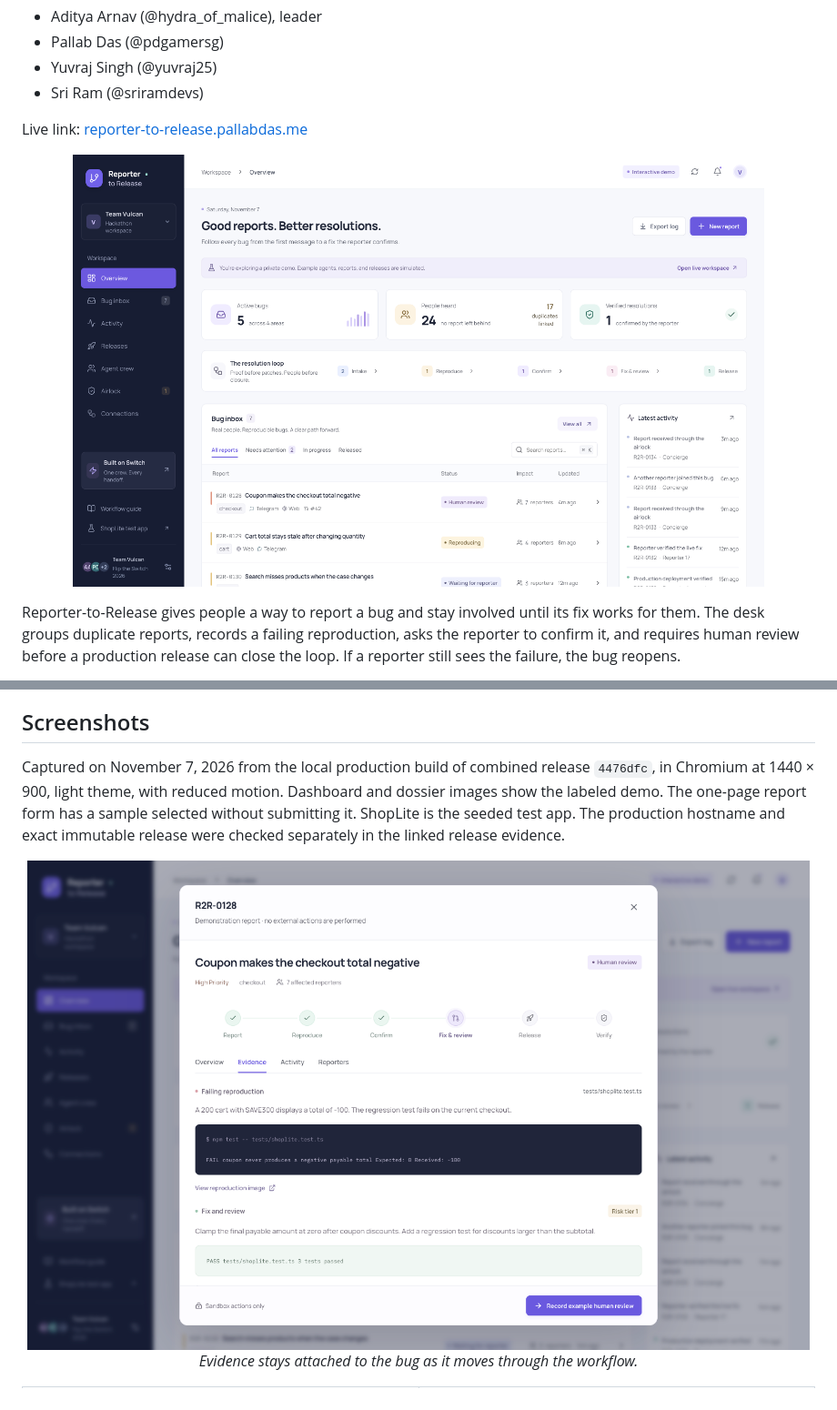
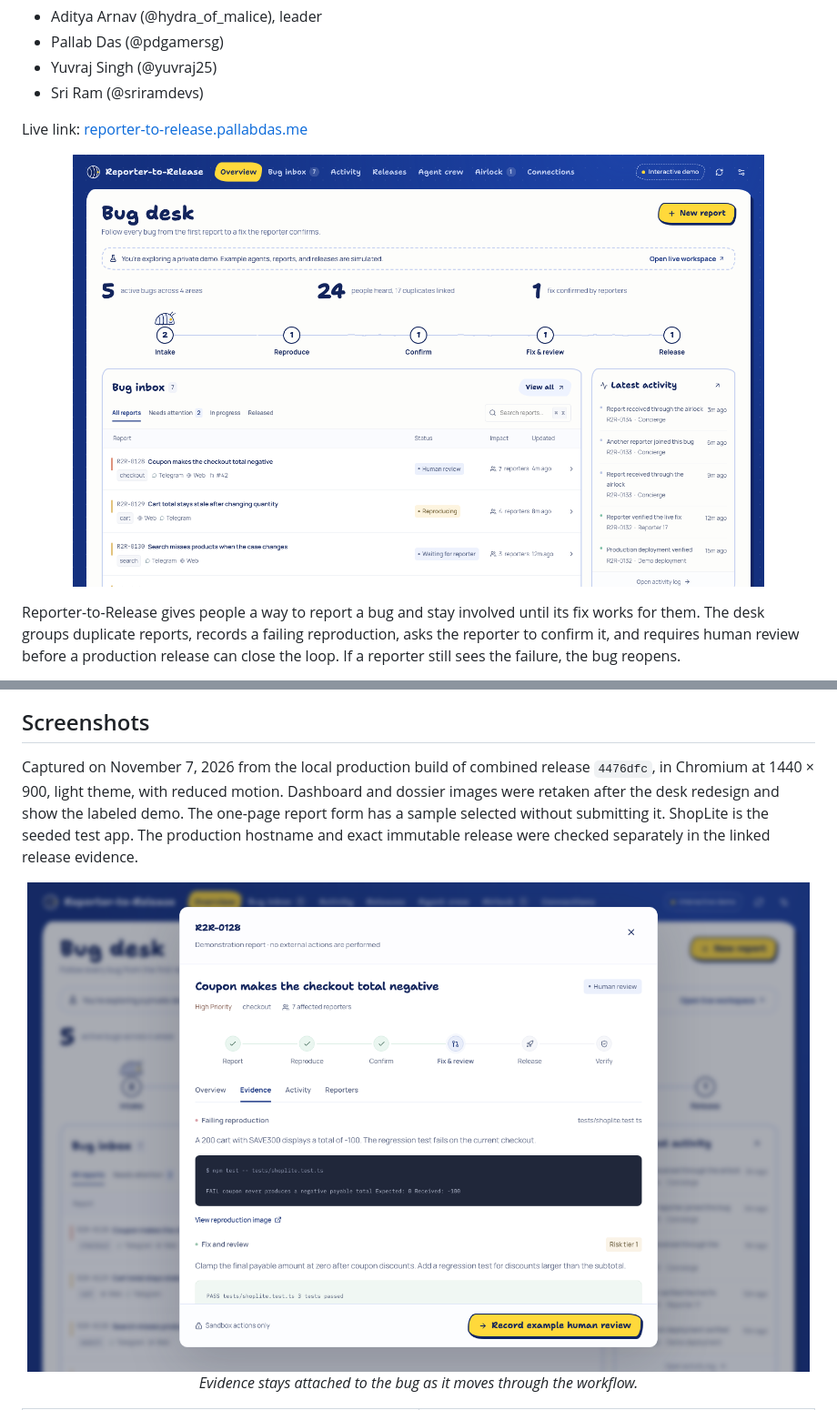
Before and after one commit to PDGamerSG/Reporter-to-Release, a Markdown page: README.md, 2 parts joined by grey strips. Shown at 91% size. Rendered like a GitHub page; pictures changed too: docs/images/evidence.png, docs/images/hero.png.

```diff
--- a/README.md
+++ b/README.md
@@ -64,7 +64,7 @@ The API checks authority and lifecycle prerequisites on every write. The concier
 
 ## Screenshots
 
-Captured on November 7, 2026 from the local production build of combined release `4476dfc`, in Chromium at 1440 × 900, light theme, with reduced motion. Dashboard and dossier images show the labeled demo. The one-page report form has a sample selected without submitting it. ShopLite is the seeded test app. The production hostname and exact immutable release were checked separately in the linked release evidence.
+Captured on November 7, 2026 from the local production build of combined release `4476dfc`, in Chromium at 1440 × 900, light theme, with reduced motion. Dashboard and dossier images were retaken after the desk redesign and show the labeled demo. The one-page report form has a sample selected without submitting it. ShopLite is the seeded test app. The production hostname and exact immutable release were checked separately in the linked release evidence.
 
 <p align="center">
   <img src="docs/images/evidence.png" width="860"
```
Also changed, not shown: docs/DESIGN.md (+14 -13 lines), docs/user-guide.md (+1 -1 lines), 2 other files.
